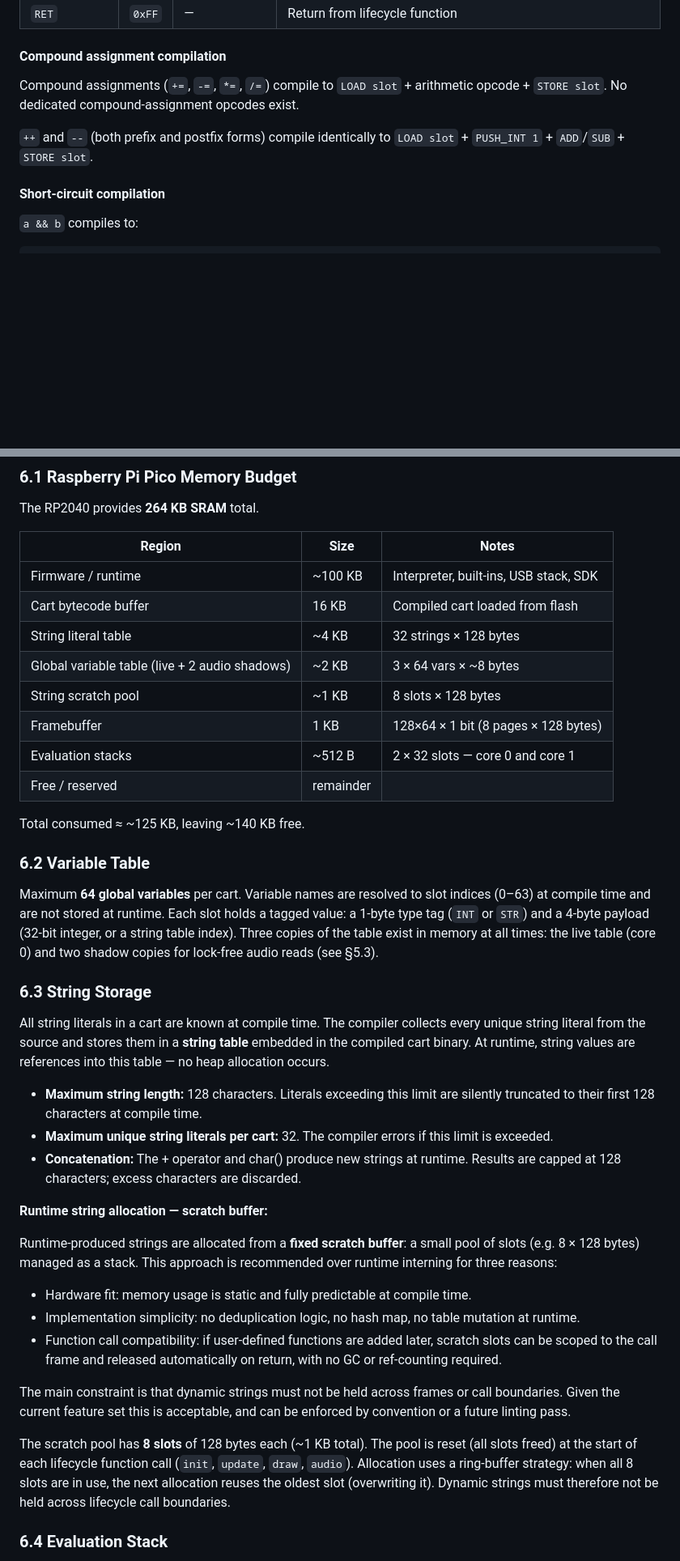
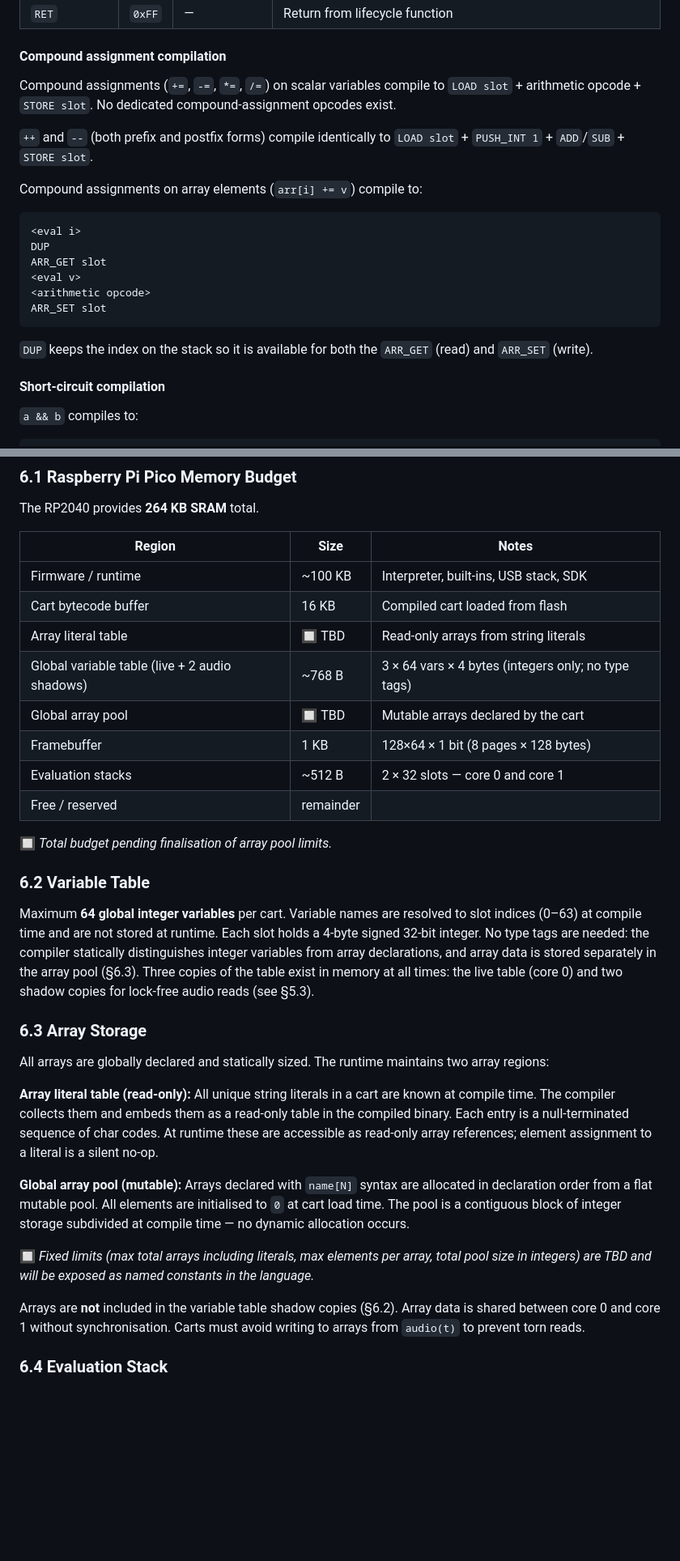
Before and after one commit to pckerneis/Minimal-DIY-Console, a Markdown page: spec.md, 2 parts joined by grey strips. Shown at 81% size. Drawn GitHub-style; blank space fills up the shorter version.

````diff
--- a/spec.md
+++ b/spec.md
@@ -462,9 +525,20 @@ The VM is a **stack-based interpreter**. Instructions use variable-width encodin
 
 #### Compound assignment compilation
 
-Compound assignments (`+=`, `-=`, `*=`, `/=`) compile to `LOAD slot` + arithmetic opcode + `STORE slot`. No dedicated compound-assignment opcodes exist.
+Compound assignments (`+=`, `-=`, `*=`, `/=`) on scalar variables compile to `LOAD slot` + arithmetic opcode + `STORE slot`. No dedicated compound-assignment opcodes exist.
 
 `++` and `--` (both prefix and postfix forms) compile identically to `LOAD slot` + `PUSH_INT 1` + `ADD`/`SUB` + `STORE slot`.
+
+Compound assignments on array elements (`arr[i] += v`) compile to:
+```
+<eval i>
+DUP
+ARR_GET slot
+<eval v>
+<arithmetic opcode>
+ARR_SET slot
+```
+`DUP` keeps the index on the stack so it is available for both the `ARR_GET` (read) and `ARR_SET` (write).
 
 #### Short-circuit compilation
 
@@ -611,36 +685,30 @@ The RP2040 provides **264 KB SRAM** total.
 |---|---|---|
 | Firmware / runtime | ~100 KB | Interpreter, built-ins, USB stack, SDK |
 | Cart bytecode buffer | 16 KB | Compiled cart loaded from flash |
-| String literal table | ~4 KB | 32 strings × 128 bytes |
-| Global variable table (live + 2 audio shadows) | ~2 KB | 3 × 64 vars × ~8 bytes |
-| String scratch pool | ~1 KB | 8 slots × 128 bytes |
+| Array literal table | 🔲 TBD | Read-only arrays from string literals |
+| Global variable table (live + 2 audio shadows) | ~768 B | 3 × 64 vars × 4 bytes (integers only; no type tags) |
+| Global array pool | 🔲 TBD | Mutable arrays declared by the cart |
 | Framebuffer | 1 KB | 128×64 × 1 bit (8 pages × 128 bytes) |
 | Evaluation stacks | ~512 B | 2 × 32 slots — core 0 and core 1 |
 | Free / reserved | remainder | |
 
-Total consumed ≈ ~125 KB, leaving ~140 KB free.
+🔲 _Total budget pending finalisation of array pool limits._
 
 ### 6.2 Variable Table
 
-Maximum **64 global variables** per cart. Variable names are resolved to slot indices (0–63) at compile time and are not stored at runtime. Each slot holds a tagged value: a 1-byte type tag (`INT` or `STR`) and a 4-byte payload (32-bit integer, or a string table index). Three copies of the table exist in memory at all times: the live table (core 0) and two shadow copies for lock-free audio reads (see §5.3).
+Maximum **64 global integer variables** per cart. Variable names are resolved to slot indices (0–63) at compile time and are not stored at runtime. Each slot holds a 4-byte signed 32-bit integer. No type tags are needed: the compiler statically distinguishes integer variables from array declarations, and array data is stored separately in the array pool (§6.3). Three copies of the table exist in memory at all times: the live table (core 0) and two shadow copies for lock-free audio reads (see §5.3).
 
-### 6.3 String Storage
+### 6.3 Array Storage
 
-All string literals in a cart are known at compile time. The compiler collects every unique string literal from the source and stores them in a **string table** embedded in the compiled cart binary. At runtime, string values are references into this table — no heap allocation occurs.
-- **Maximum string length:** 128 characters. Literals exceeding this limit are silently truncated to their first 128 characters at compile time.
-- **Maximum unique string literals per cart:** 32. The compiler errors if this limit is exceeded.
-- **Concatenation:** The + operator and char() produce new strings at runtime. Results are capped at 128 characters; excess characters are discarded.
+All arrays are globally declared and statically sized. The runtime maintains two array regions:
 
-**Runtime string allocation — scratch buffer:**
+**Array literal table (read-only):** All unique string literals in a cart are known at compile time. The compiler collects them and embeds them as a read-only table in the compiled binary. Each entry is a null-terminated sequence of char codes. At runtime these are accessible as read-only array references; element assignment to a literal is a silent no-op.
 
-Runtime-produced strings are allocated from a **fixed scratch buffer**: a small pool of slots (e.g. 8 × 128 bytes) managed as a stack. This approach is recommended over runtime interning for three reasons:
-- Hardware fit: memory usage is static and fully predictable at compile time.
-- Implementation simplicity: no deduplication logic, no hash map, no table mutation at runtime.
-- Function call compatibility: if user-defined functions are added later, scratch slots can be scoped to the call frame and released automatically on return, with no GC or ref-counting required.
+**Global array pool (mutable):** Arrays declared with `name[N]` syntax are allocated in declaration order from a flat mutable pool. All elements are initialised to `0` at cart load time. The pool is a contiguous block of integer storage subdivided at compile time — no dynamic allocation occurs.
 
-The main constraint is that dynamic strings must not be held across frames or call boundaries. Given the current feature set this is acceptable, and can be enforced by convention or a future linting pass.
+🔲 _Fixed limits (max total arrays including literals, max elements per array, total pool size in integers) are TBD and will be exposed as named constants in the language._
 
-The scratch pool has **8 slots** of 128 bytes each (~1 KB total). The pool is reset (all slots freed) at the start of each lifecycle function call (`init`, `update`, `draw`, `audio`). Allocation uses a ring-buffer strategy: when all 8 slots are in use, the next allocation reuses the oldest slot (overwriting it). Dynamic strings must therefore not be held across lifecycle call boundaries.
+Arrays are **not** included in the variable table shadow copies (§6.2). Array data is shared between core 0 and core 1 without synchronisation. Carts must avoid writing to arrays from `audio(t)` to prevent torn reads.
 
 ### 6.4 Evaluation Stack
 
````
Also changed, not shown: other parts of spec.md (+96 -30 lines).
